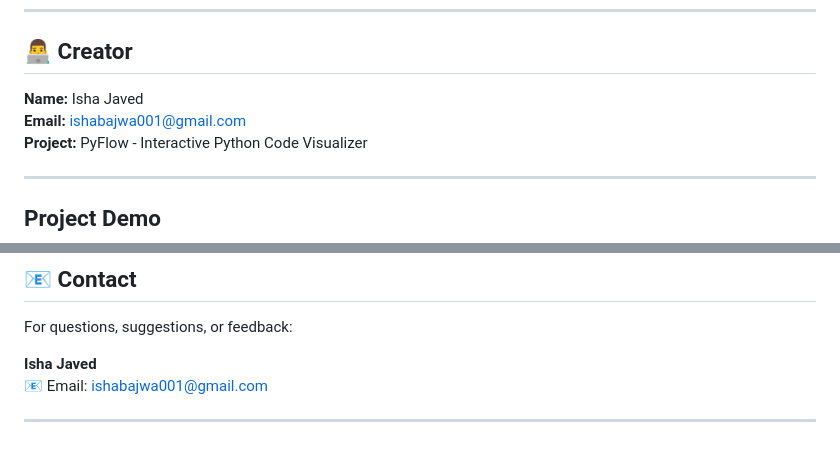
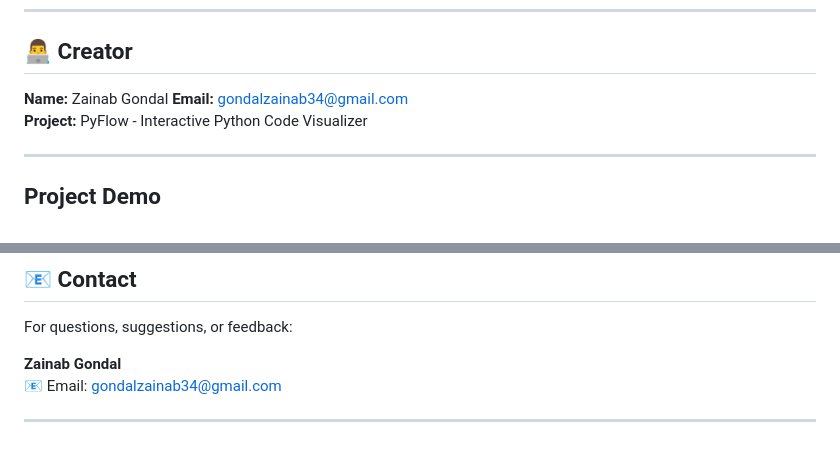
Before and after one commit to zainabgondal/PyFlow-Project, a Markdown page: README.md, 2 parts joined by grey strips. Drawn GitHub-style.

Commit message:
Update creator information and project details

```diff
--- a/README.md
+++ b/README.md
@@ -10,8 +10,8 @@
 
 ## 👨‍💻 Creator
 
-**Name:** Isha Javed
-**Email:** ishabajwa001@gmail.com
+**Name:** Zainab Gondal
+**Email:** gondalzainab34@gmail.com
 **Project:** PyFlow - Interactive Python Code Visualizer
 
 ---
@@ -186,7 +186,7 @@ This project is open source and available for educational purposes.
 
 For questions, suggestions, or feedback:
 
-**Isha Javed**
-📧 Email: ishabajwa001@gmail.com
+**Zainab Gondal**
+📧 Email: gondalzainab34@gmail.com
 
 ---
```
